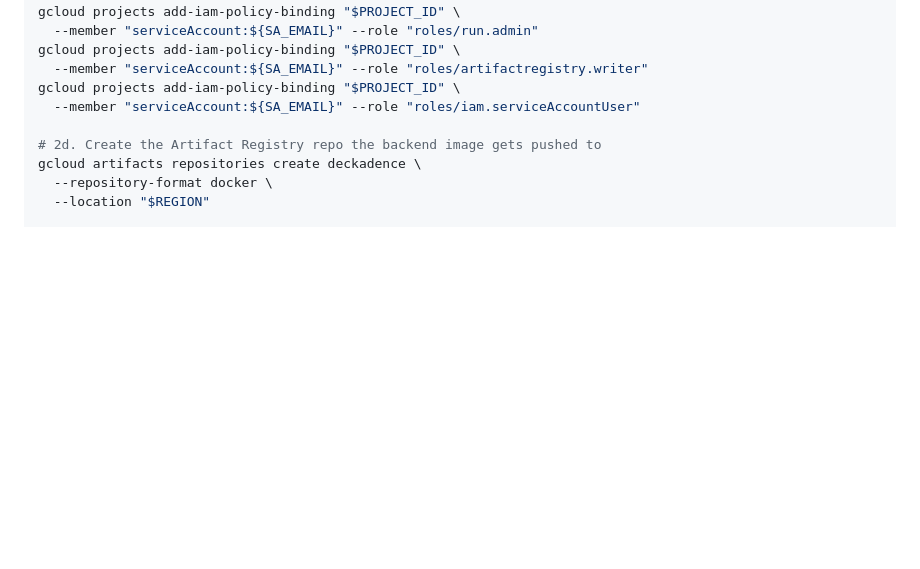
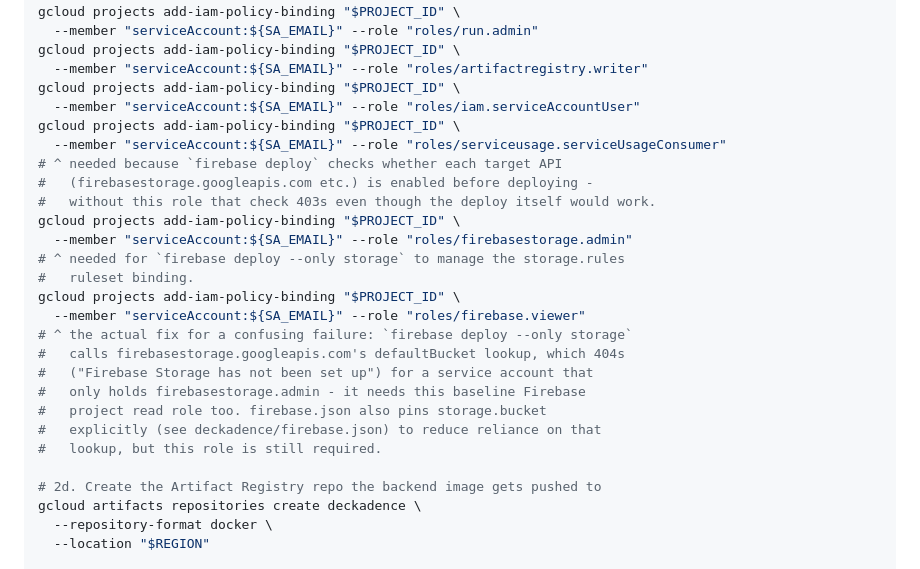
Before and after one commit to nickmanna/Deckadence, a Markdown page: docs/DEPLOYMENT.md, the part around the change. Rendered like a GitHub page; blank space fills up the shorter version.

Commit message:
Correct deploy runbook: firebase.viewer is the actual storage-deploy fix
Traced the "Firebase Storage has not been set up" failure to a missing
roles/firebase.viewer grant, not the bucket-pinning in firebase.json
(0d998fd) as first assumed - verified by toggling the role on/off across
two live deploy runs. Update the runbook and SECURITY.md's role list to
match what was actually required.

Co-Authored-By: Claude Sonnet 5 <noreply@anthropic.com>

```diff
--- a/docs/DEPLOYMENT.md
+++ b/docs/DEPLOYMENT.md
@@ -86,6 +86,24 @@ gcloud projects add-iam-policy-binding "$PROJECT_ID" \
   --member "serviceAccount:${SA_EMAIL}" --role "roles/artifactregistry.writer"
 gcloud projects add-iam-policy-binding "$PROJECT_ID" \
   --member "serviceAccount:${SA_EMAIL}" --role "roles/iam.serviceAccountUser"
+gcloud projects add-iam-policy-binding "$PROJECT_ID" \
+  --member "serviceAccount:${SA_EMAIL}" --role "roles/serviceusage.serviceUsageConsumer"
+# ^ needed because `firebase deploy` checks whether each target API
+#   (firebasestorage.googleapis.com etc.) is enabled before deploying -
+#   without this role that check 403s even though the deploy itself would work.
+gcloud projects add-iam-policy-binding "$PROJECT_ID" \
+  --member "serviceAccount:${SA_EMAIL}" --role "roles/firebasestorage.admin"
+# ^ needed for `firebase deploy --only storage` to manage the storage.rules
+#   ruleset binding.
+gcloud projects add-iam-policy-binding "$PROJECT_ID" \
+  --member "serviceAccount:${SA_EMAIL}" --role "roles/firebase.viewer"
+# ^ the actual fix for a confusing failure: `firebase deploy --only storage`
+#   calls firebasestorage.googleapis.com's defaultBucket lookup, which 404s
+#   ("Firebase Storage has not been set up") for a service account that
+#   only holds firebasestorage.admin - it needs this baseline Firebase
+#   project read role too. firebase.json also pins storage.bucket
+#   explicitly (see deckadence/firebase.json) to reduce reliance on that
+#   lookup, but this role is still required.
 
 # 2d. Create the Artifact Registry repo the backend image gets pushed to
 gcloud artifacts repositories create deckadence \
```
Also changed, not shown: SECURITY.md (+5 -4 lines).
